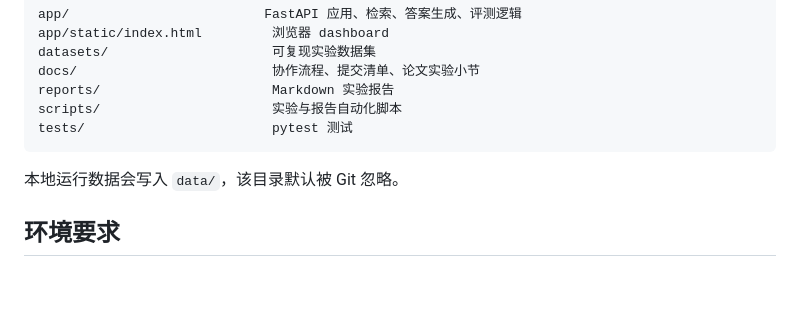
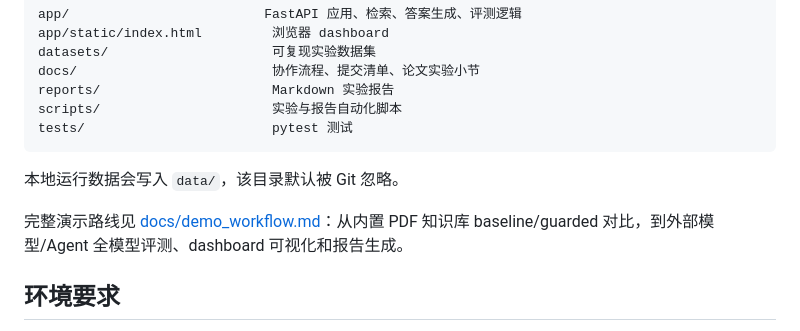
Before and after one commit to one-xl/rag-reliability-guard, a Markdown page: README.md, the part around the change. GitHub-like rendering; blank space fills up the shorter version.

````diff
--- a/README.md
+++ b/README.md
@@ -32,6 +32,8 @@ tests/                        pytest 测试
 ```
 
 本地运行数据会写入 `data/`，该目录默认被 Git 忽略。
+
+完整演示路线见 [docs/demo_workflow.md](docs/demo_workflow.md)：从内置 PDF 知识库 baseline/guarded 对比，到外部模型/Agent 全模型评测、dashboard 可视化和报告生成。
 
 ## 环境要求
 
````
Also changed, not shown: README.en.md (+2 -0 lines), docs/demo_workflow.md (added, +215 -0 lines).
